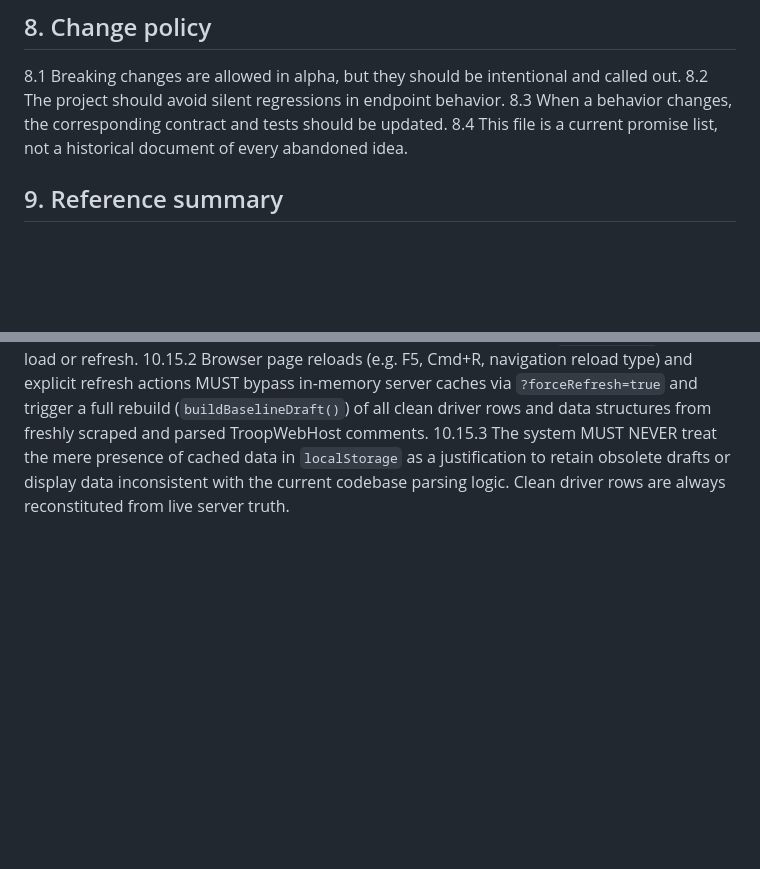
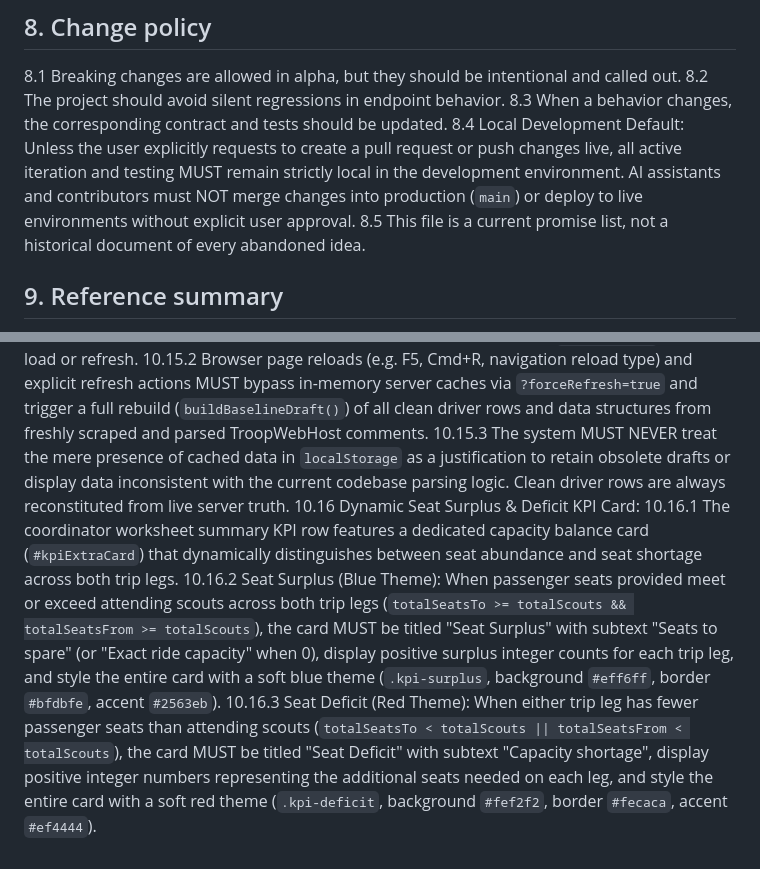
Before and after one commit to troop402/troop-api, a Markdown page: PROJECT_CONTRACT.md, 2 parts joined by grey strips. Drawn GitHub-style; blank space fills up the shorter version.

```diff
--- a/PROJECT_CONTRACT.md
+++ b/PROJECT_CONTRACT.md
@@ -163,7 +163,8 @@ K.6 Does not require prior authentication or application key.
 8.1 Breaking changes are allowed in alpha, but they should be intentional and called out.
 8.2 The project should avoid silent regressions in endpoint behavior.
 8.3 When a behavior changes, the corresponding contract and tests should be updated.
-8.4 This file is a current promise list, not a historical document of every abandoned idea.
+8.4 Local Development Default: Unless the user explicitly requests to create a pull request or push changes live, all active iteration and testing MUST remain strictly local in the development environment. AI assistants and contributors must NOT merge changes into production (`main`) or deploy to live environments without explicit user approval.
+8.5 This file is a current promise list, not a historical document of every abandoned idea.
 
 ## 9. Reference summary
 9.1 This file is the current source of truth for what the project promises to do right now.
@@ -190,3 +191,7 @@ K.6 Does not require prior authentication or application key.
 10.15.1 A stored draft payload (`twh_coord_draft_${id}`) is valid ONLY if it contains active dirty drivers (`dirtyDrivers.length > 0`) that have verifiable differences from the live baseline (`isDriverTrulyDirty`). If no drivers are truly dirty, any stored draft payload MUST be purged immediately from `localStorage` on page load or refresh.
 10.15.2 Browser page reloads (e.g. F5, Cmd+R, navigation reload type) and explicit refresh actions MUST bypass in-memory server caches via `?forceRefresh=true` and trigger a full rebuild (`buildBaselineDraft()`) of all clean driver rows and data structures from freshly scraped and parsed TroopWebHost comments.
 10.15.3 The system MUST NEVER treat the mere presence of cached data in `localStorage` as a justification to retain obsolete drafts or display data inconsistent with the current codebase parsing logic. Clean driver rows are always reconstituted from live server truth.
+10.16 Dynamic Seat Surplus & Deficit KPI Card:
+10.16.1 The coordinator worksheet summary KPI row features a dedicated capacity balance card (`#kpiExtraCard`) that dynamically distinguishes between seat abundance and seat shortage across both trip legs.
+10.16.2 Seat Surplus (Blue Theme): When passenger seats provided meet or exceed attending scouts across both trip legs (`totalSeatsTo >= totalScouts && totalSeatsFrom >= totalScouts`), the card MUST be titled "Seat Surplus" with subtext "Seats to spare" (or "Exact ride capacity" when 0), display positive surplus integer counts for each trip leg, and style the entire card with a soft blue theme (`.kpi-surplus`, background `#eff6ff`, border `#bfdbfe`, accent `#2563eb`).
+10.16.3 Seat Deficit (Red Theme): When either trip leg has fewer passenger seats than attending scouts (`totalSeatsTo < totalScouts || totalSeatsFrom < totalScouts`), the card MUST be titled "Seat Deficit" with subtext "Capacity shortage", display positive integer numbers representing the additional seats needed on each leg, and style the entire card with a soft red theme (`.kpi-deficit`, background `#fef2f2`, border `#fecaca`, accent `#ef4444`).
```
Also changed, not shown: PROJECT_CONTEXT.md (+18 -1 lines).
